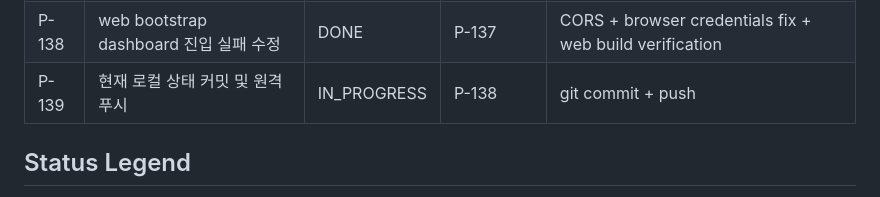
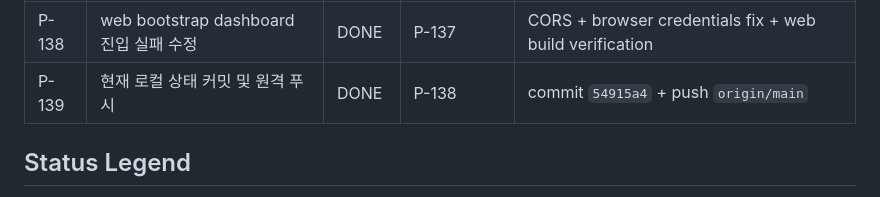
Before and after one commit to jbak2588/mozzy-ai-team, a Markdown page: docs/01_plans/TASK_QUEUE.md, the part around the change. Drawn GitHub-style.

```diff
--- a/docs/01_plans/TASK_QUEUE.md
+++ b/docs/01_plans/TASK_QUEUE.md
@@ -140,7 +140,7 @@
 | P-136 | provider adapter 운영 문서 반영 | DONE | P-135 | contract + README + logs |
 | P-137 | 로컬 web 프런트엔드 프리뷰 실행 | DONE | P-136 | backend runtime fix + local backend + Chrome preview + auth tests |
 | P-138 | web bootstrap dashboard 진입 실패 수정 | DONE | P-137 | CORS + browser credentials fix + web build verification |
-| P-139 | 현재 로컬 상태 커밋 및 원격 푸시 | IN_PROGRESS | P-138 | git commit + push |
+| P-139 | 현재 로컬 상태 커밋 및 원격 푸시 | DONE | P-138 | commit `54915a4` + push `origin/main` |
 
 ## Status Legend
 
```
Also changed, not shown: docs/02_memory/CONSENSUS.md (+14 -0 lines), docs/03_logs/SESSION_LOG.md (+14 -6 lines).
